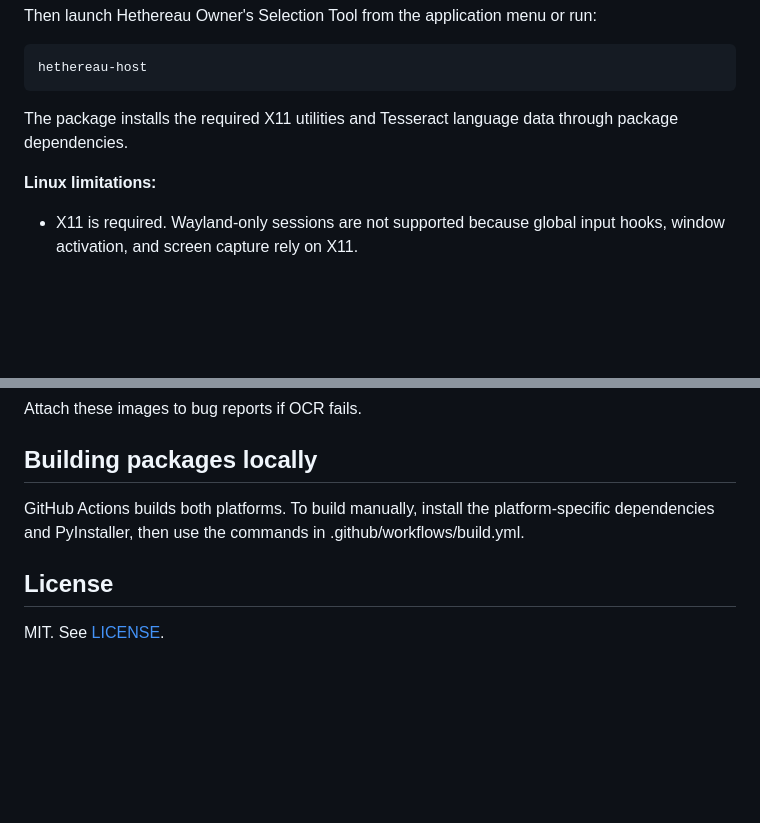
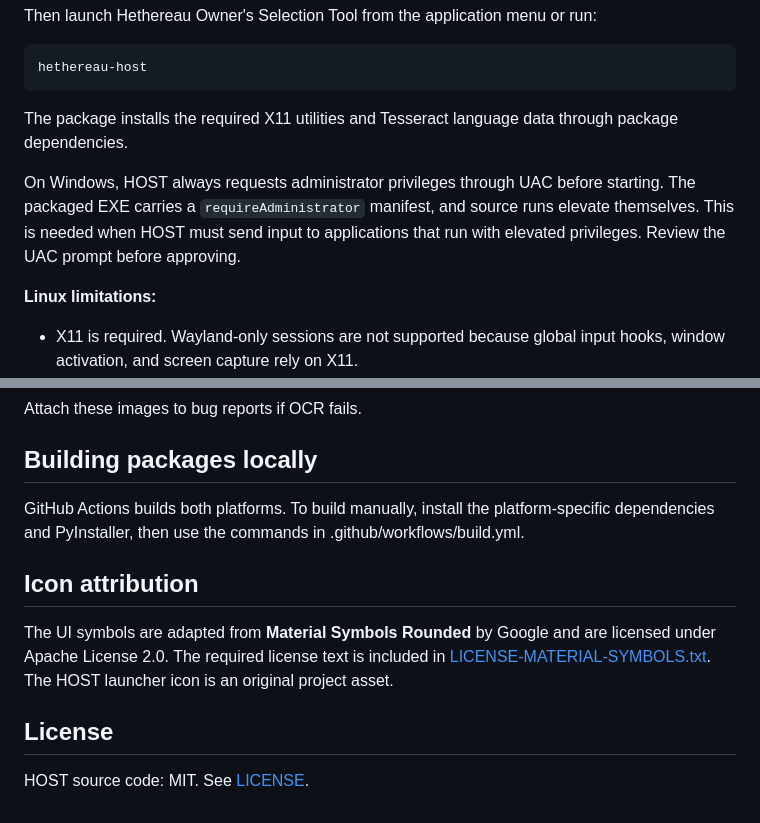
Before and after one commit to M1ST0R/hethereau-hobbies-tool, a Markdown page: README.md, 2 parts joined by grey strips. GitHub-like rendering; blank space fills up the shorter version.

```diff
--- a/README.md
+++ b/README.md
@@ -59,6 +59,8 @@ hethereau-host
 
 The package installs the required X11 utilities and Tesseract language data through package dependencies.
 
+On Windows, HOST always requests administrator privileges through UAC before starting. The packaged EXE carries a `requireAdministrator` manifest, and source runs elevate themselves. This is needed when HOST must send input to applications that run with elevated privileges. Review the UAC prompt before approving.
+
 **Linux limitations:**
 - X11 is required. Wayland-only sessions are not supported because global input hooks, window activation, and screen capture rely on X11.
 - The game must be visible and not covered by another window.
@@ -110,6 +112,10 @@ Attach these images to bug reports if OCR fails.
 
 GitHub Actions builds both platforms. To build manually, install the platform-specific dependencies and PyInstaller, then use the commands in .github/workflows/build.yml.
 
+## Icon attribution
+
+The UI symbols are adapted from **Material Symbols Rounded** by Google and are licensed under Apache License 2.0. The required license text is included in [LICENSE-MATERIAL-SYMBOLS.txt](LICENSE-MATERIAL-SYMBOLS.txt). The HOST launcher icon is an original project asset.
+
 ## License
 
-MIT. See [LICENSE](LICENSE).
+HOST source code: MIT. See [LICENSE](LICENSE).
```
Also changed, not shown: README.ru.md (+7 -1 lines), assets/host.png (added), assets/icons/material_symbols_rounded.png (added), 4 other files.
